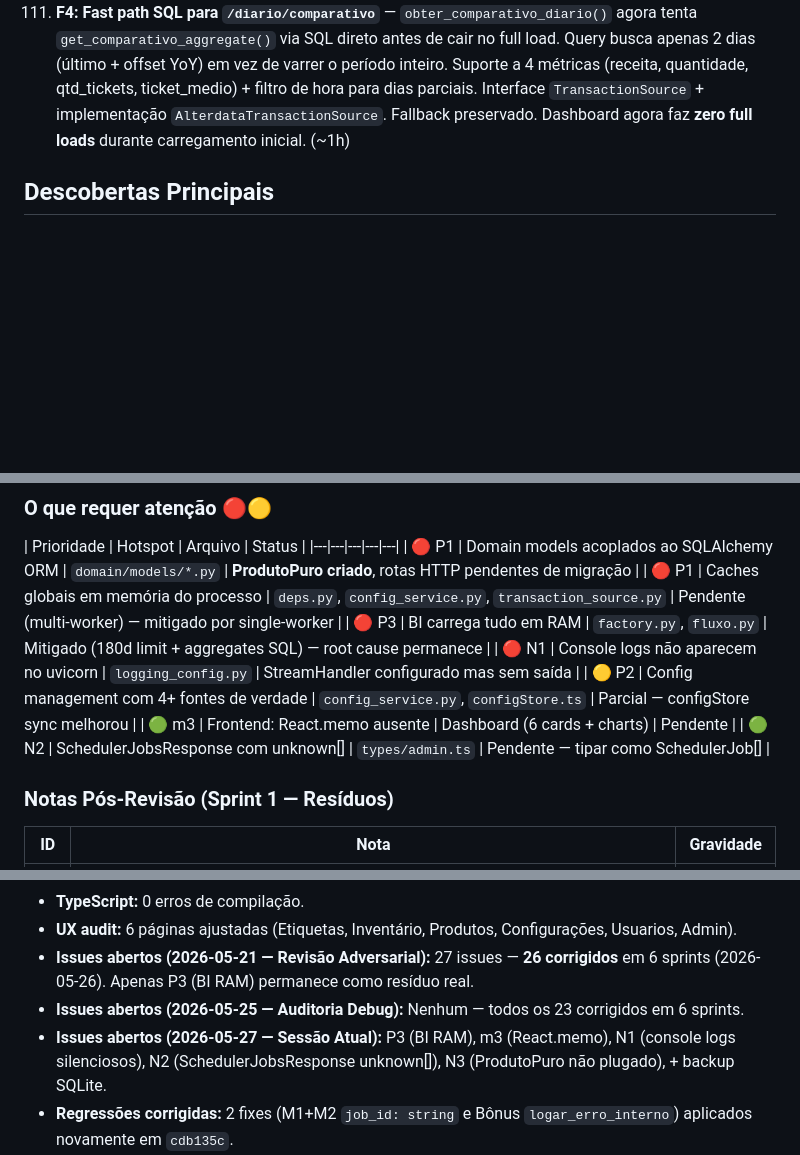
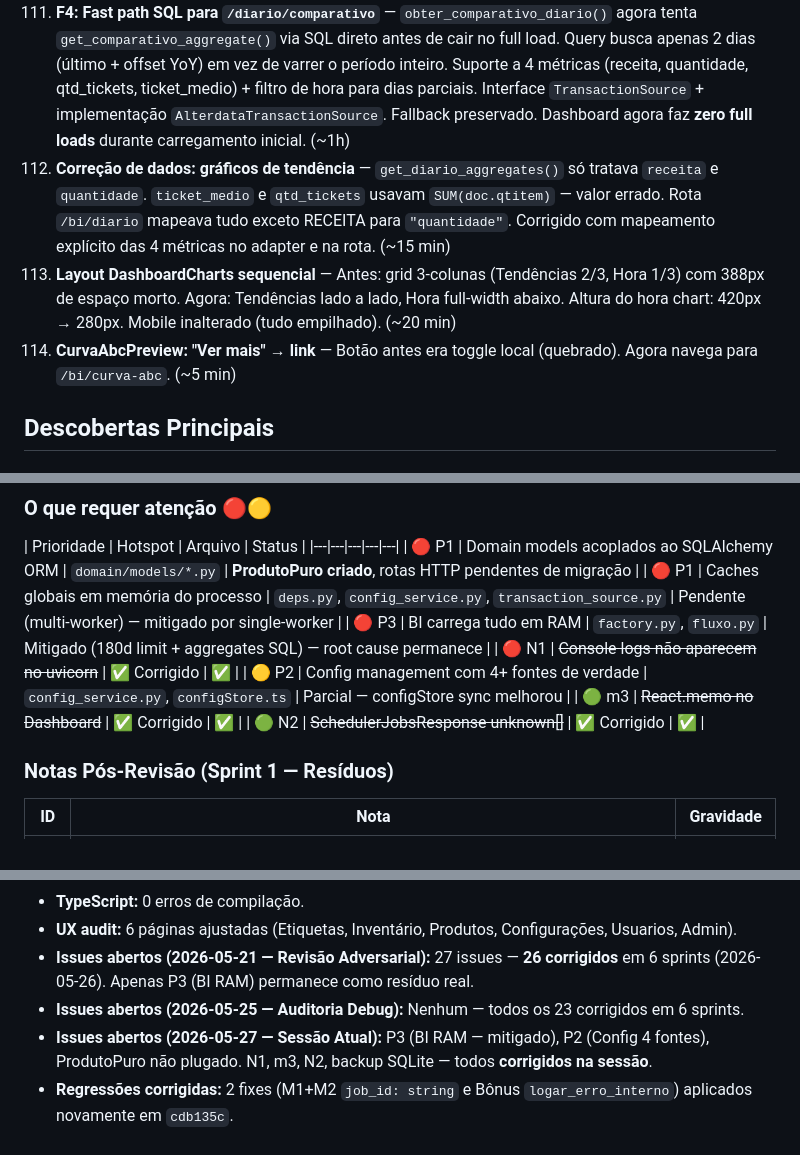
Before and after one commit to PedroLucasSinuso/vitrine, a Markdown page: .opencode/docs/context.md, 3 parts joined by grey strips. Rendered like a GitHub page; blank space fills up the shorter version.

Commit message:
docs: correcao dados tendencia + layout sequencial + status atualizado

```diff
--- a/.opencode/docs/context.md
+++ b/.opencode/docs/context.md
@@ -203,6 +203,9 @@
 109. **Backup automático SQLite** — Script `app/tasks/backup_db.py` que copia `price_checker.db` com timestamp, poda backups antigos (keep=7). Uso: `uv run python -m app.tasks.backup_db`. Recomendado agendar 03:00 no Windows Task Scheduler. (~30 min)
 110. **Tipos SchedulerJobsResponse** — `SchedulerJob` interface exportada (`id`, `trigger`, `next_run`). `jobs: unknown[]` → `jobs: SchedulerJob[]`. (~5 min)
 111. **F4: Fast path SQL para `/diario/comparativo`** — `obter_comparativo_diario()` agora tenta `get_comparativo_aggregate()` via SQL direto antes de cair no full load. Query busca apenas 2 dias (último + offset YoY) em vez de varrer o período inteiro. Suporte a 4 métricas (receita, quantidade, qtd_tickets, ticket_medio) + filtro de hora para dias parciais. Interface `TransactionSource` + implementação `AlterdataTransactionSource`. Fallback preservado. Dashboard agora faz **zero full loads** durante carregamento inicial. (~1h)
+112. **Correção de dados: gráficos de tendência** — `get_diario_aggregates()` só tratava `receita` e `quantidade`. `ticket_medio` e `qtd_tickets` usavam `SUM(doc.qtitem)` — valor errado. Rota `/bi/diario` mapeava tudo exceto RECEITA para `"quantidade"`. Corrigido com mapeamento explícito das 4 métricas no adapter e na rota. (~15 min)
+113. **Layout DashboardCharts sequencial** — Antes: grid 3-colunas (Tendências 2/3, Hora 1/3) com 388px de espaço morto. Agora: Tendências lado a lado, Hora full-width abaixo. Altura do hora chart: 420px → 280px. Mobile inalterado (tudo empilhado). (~20 min)
+114. **CurvaAbcPreview: "Ver mais" → link** — Botão antes era toggle local (quebrado). Agora navega para `/bi/curva-abc`. (~5 min)
 
 ## Descobertas Principais
 
@@ -233,10 +236,10 @@
 | 🔴 P1 | Domain models acoplados ao SQLAlchemy ORM | `domain/models/*.py` | **ProdutoPuro criado**, rotas HTTP pendentes de migração |
 | 🔴 P1 | Caches globais em memória do processo | `deps.py`, `config_service.py`, `transaction_source.py` | Pendente (multi-worker) — mitigado por single-worker |
 | 🔴 P3 | BI carrega tudo em RAM | `factory.py`, `fluxo.py` | Mitigado (180d limit + aggregates SQL) — root cause permanece |
-| 🔴 N1 | Console logs não aparecem no uvicorn | `logging_config.py` | StreamHandler configurado mas sem saída |
+| 🔴 N1 | ~~Console logs não aparecem no uvicorn~~ | ✅ Corrigido | ✅ |
 | 🟡 P2 | Config management com 4+ fontes de verdade | `config_service.py`, `configStore.ts` | Parcial — configStore sync melhorou |
-| 🟢 m3 | Frontend: React.memo ausente | Dashboard (6 cards + charts) | Pendente |
-| 🟢 N2 | SchedulerJobsResponse com unknown[] | `types/admin.ts` | Pendente — tipar como SchedulerJob[] |
+| 🟢 m3 | ~~React.memo no Dashboard~~ | ✅ Corrigido | ✅ |
+| 🟢 N2 | ~~SchedulerJobsResponse unknown[]~~ | ✅ Corrigido | ✅ |
 
 ### Notas Pós-Revisão (Sprint 1 — Resíduos)
 
@@ -280,7 +283,7 @@
 - **UX audit:** 6 páginas ajustadas (Etiquetas, Inventário, Produtos, Configurações, Usuarios, Admin).
 - **Issues abertos (2026-05-21 — Revisão Adversarial):** 27 issues — **26 corrigidos** em 6 sprints (2026-05-26). Apenas P3 (BI RAM) permanece como resíduo real.
 - **Issues abertos (2026-05-25 — Auditoria Debug):** Nenhum — todos os 23 corrigidos em 6 sprints.
-- **Issues abertos (2026-05-27 — Sessão Atual):** P3 (BI RAM), m3 (React.memo), N1 (console logs silenciosos), N2 (SchedulerJobsResponse unknown[]), N3 (ProdutoPuro não plugado), + backup SQLite.
+- **Issues abertos (2026-05-27 — Sessão Atual):** P3 (BI RAM — mitigado), P2 (Config 4 fontes), ProdutoPuro não plugado. N1, m3, N2, backup SQLite — todos **corrigidos na sessão**.
 - **Regressões corrigidas:** 2 fixes (M1+M2 `job_id: string` e Bônus `logar_erro_interno`) aplicados novamente em `cdb135c`.
 - **Resíduos pós-revisão Sprint 1:** 1 médio (segundo async gap em handleCodigo, linhas 283 e 303) — não bloqueante.
 - **Tipo de app:** Sistema interno de vitrine/PDV para loja física com BI, inventário, sincronização ERP (Alterdata).
```
